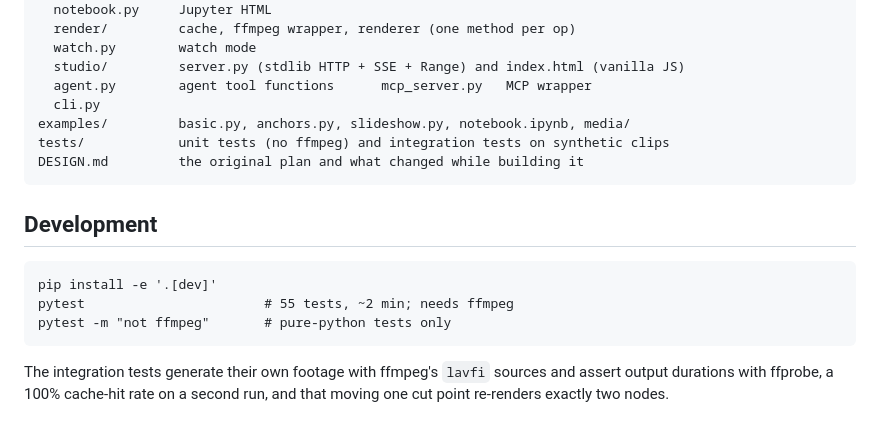
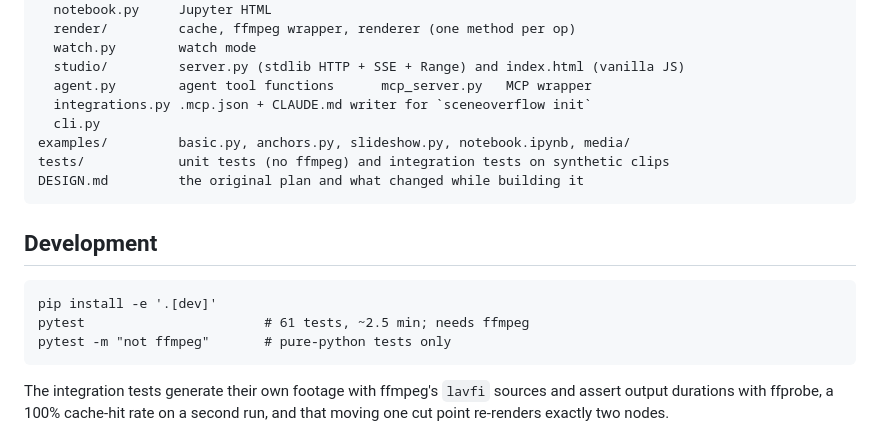
Before and after one commit to monjar/SceneOverflow, a Markdown page: README.md, the part around one of its changes. Rendered like a GitHub page.

````diff
--- a/README.md
+++ b/README.md
@@ -253,6 +298,7 @@ sceneoverflow/
   watch.py        watch mode
   studio/         server.py (stdlib HTTP + SSE + Range) and index.html (vanilla JS)
   agent.py        agent tool functions      mcp_server.py   MCP wrapper
+  integrations.py .mcp.json + CLAUDE.md writer for `sceneoverflow init`
   cli.py
 examples/         basic.py, anchors.py, slideshow.py, notebook.ipynb, media/
 tests/            unit tests (no ffmpeg) and integration tests on synthetic clips
@@ -263,7 +309,7 @@ DESIGN.md         the original plan and what changed while building it
 
 ```
 pip install -e '.[dev]'
-pytest                       # 55 tests, ~2 min; needs ffmpeg
+pytest                       # 61 tests, ~2.5 min; needs ffmpeg
 pytest -m "not ffmpeg"       # pure-python tests only
 ```
 
````
Also changed, not shown: other parts of README.md (+49 -4 lines), CLAUDE.md (added, +31 -0 lines), DESIGN.md (+4 -1 lines), docs/images/studio.png, 7 other files.
